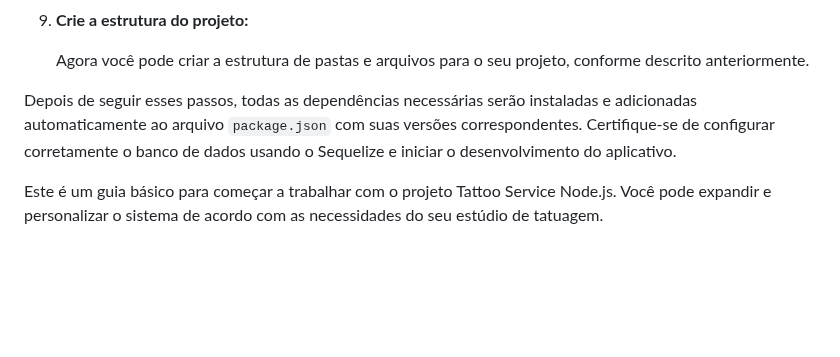
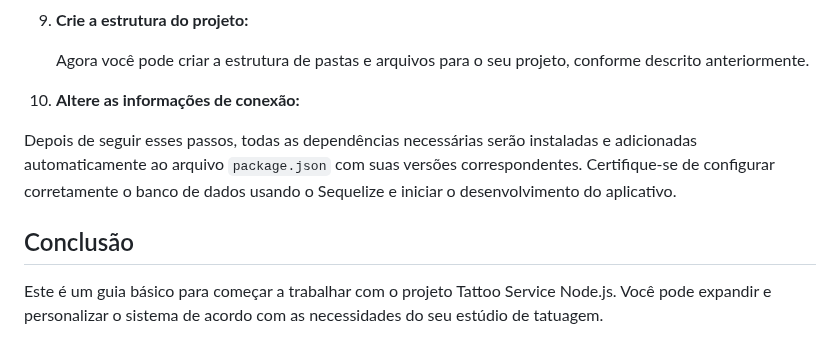
Before and after one commit to TechWeavers/tattoo-service-nodejs, a Markdown page: README.md, the part around the change. Drawn GitHub-style; blank space fills up the shorter version.

```diff
--- a/README.md
+++ b/README.md
@@ -136,6 +136,10 @@ Este comando iniciará o servidor e você poderá acessar a aplicação no naveg
 
    Agora você pode criar a estrutura de pastas e arquivos para o seu projeto, conforme descrito anteriormente.
 
-Depois de seguir esses passos, todas as dependências necessárias serão instaladas e adicionadas automaticamente ao arquivo `package.json` com suas versões correspondentes. Certifique-se de configurar corretamente o banco de dados usando o Sequelize e iniciar o desenvolvimento do aplicativo.
+10. **Altere as informações de conexão:**
+
+   Depois de seguir esses passos, todas as dependências necessárias serão instaladas e adicionadas automaticamente ao arquivo `package.json` com suas versões correspondentes. Certifique-se de configurar corretamente o banco de dados usando o Sequelize e iniciar o desenvolvimento do aplicativo.
+
+## Conclusão
 
 Este é um guia básico para começar a trabalhar com o projeto Tattoo Service Node.js. Você pode expandir e personalizar o sistema de acordo com as necessidades do seu estúdio de tatuagem.
```
